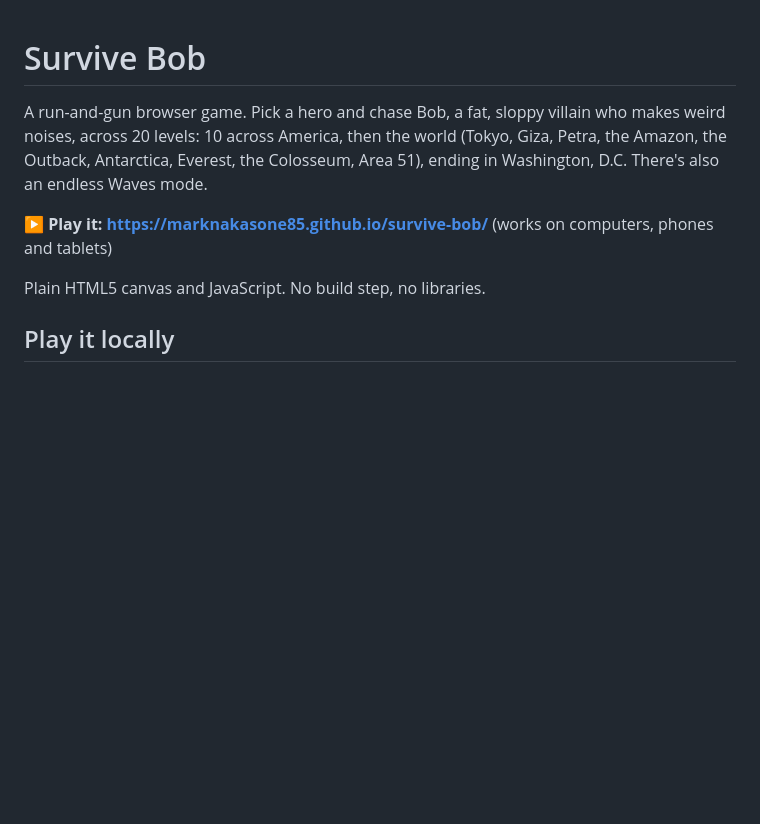
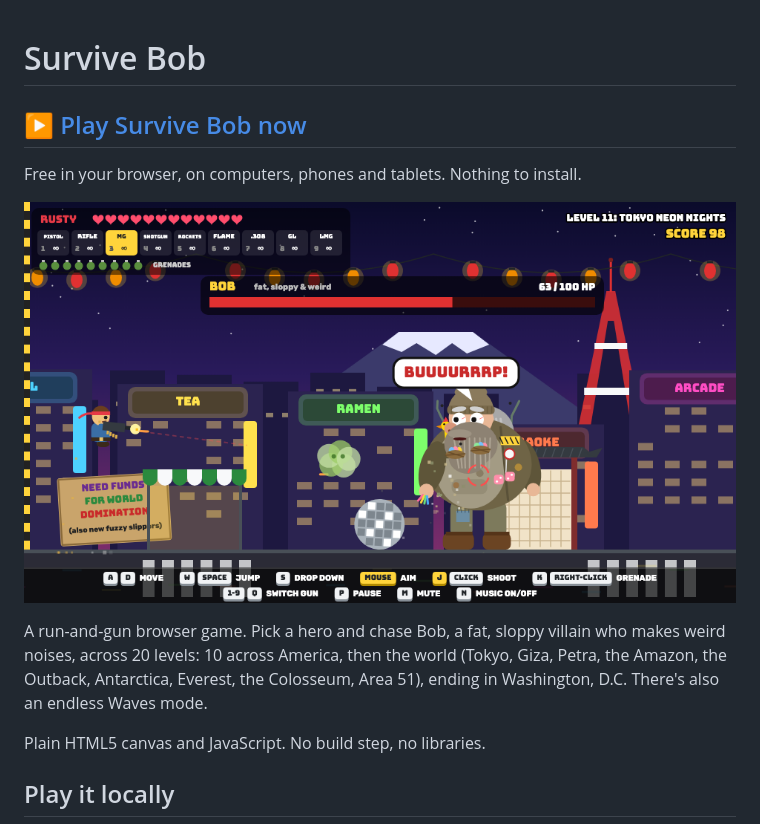
Before and after one commit to marknakasone85/survive-bob, a Markdown page: README.md, the part around the change. Rendered like a GitHub page; pictures changed too: assets/screenshot.png (added); blank space fills up the shorter version.

Commit message:
README: big Play link and a clickable game screenshot at the top
Co-Authored-By: Claude Opus 5.5 <noreply@anthropic.com>

```diff
--- a/README.md
+++ b/README.md
@@ -1,8 +1,12 @@
 # Survive Bob
 
+## [▶ Play Survive Bob now](https://marknakasone85.github.io/survive-bob/)
+
+Free in your browser, on computers, phones and tablets. Nothing to install.
+
+[![Survive Bob in Tokyo: Rusty fires at Bob while he burps. Click to play.](assets/screenshot.png)](https://marknakasone85.github.io/survive-bob/)
+
 A run-and-gun browser game. Pick a hero and chase Bob, a fat, sloppy villain who makes weird noises, across 20 levels: 10 across America, then the world (Tokyo, Giza, Petra, the Amazon, the Outback, Antarctica, Everest, the Colosseum, Area 51), ending in Washington, D.C. There's also an endless Waves mode.
-
-**▶ Play it: https://marknakasone85.github.io/survive-bob/** (works on computers, phones and tablets)
 
 Plain HTML5 canvas and JavaScript. No build step, no libraries.
 
```
